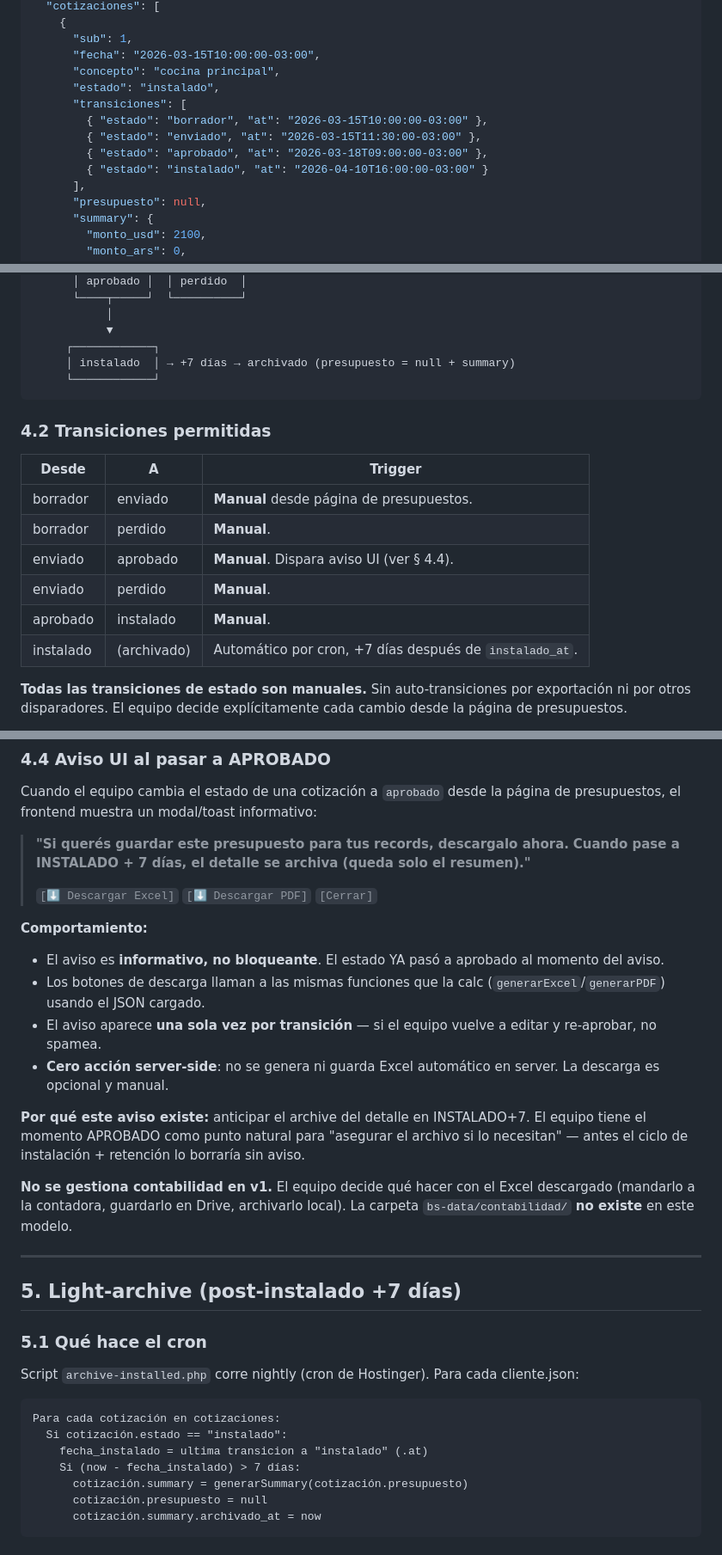
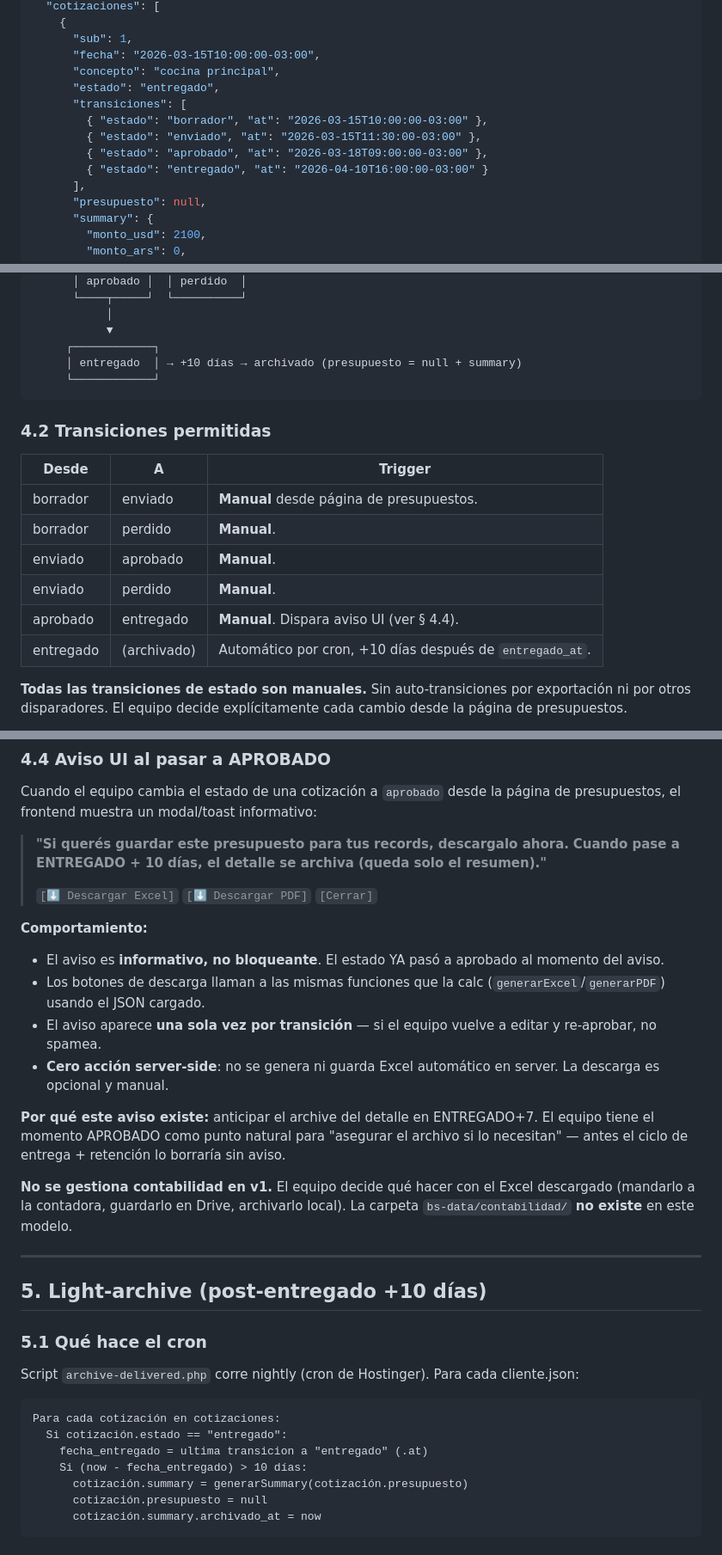
Before and after one commit to dmuziottisosa/blackstones, a Markdown page: 03-product/calculadora/json-contract-v1.md, 3 parts joined by grey strips. Shown at 86% size. Drawn GitHub-style.

Commit message:
Rename INSTALADO->ENTREGADO; move warning to that transition; retention 10 days

````diff
--- a/03-product/calculadora/json-contract-v1.md
+++ b/03-product/calculadora/json-contract-v1.md
@@ -55,12 +55,12 @@ La calc **propone** un N° (auto-incremento). El server, con flock, **asigna** e
       "sub": 1,
       "fecha": "2026-03-15T10:00:00-03:00",
       "concepto": "cocina principal",
-      "estado": "instalado",
+      "estado": "entregado",
       "transiciones": [
         { "estado": "borrador", "at": "2026-03-15T10:00:00-03:00" },
         { "estado": "enviado", "at": "2026-03-15T11:30:00-03:00" },
         { "estado": "aprobado", "at": "2026-03-18T09:00:00-03:00" },
-        { "estado": "instalado", "at": "2026-04-10T16:00:00-03:00" }
+        { "estado": "entregado", "at": "2026-04-10T16:00:00-03:00" }
       ],
       "presupuesto": null,
       "summary": {
@@ -216,7 +216,7 @@ Campos específicos:
            │
            ▼
      ┌────────────┐
-     │ instalado  │ → +7 días → archivado (presupuesto = null + summary)
+     │ entregado  │ → +10 días → archivado (presupuesto = null + summary)
      └────────────┘
 ```
 
@@ -226,10 +226,10 @@ Campos específicos:
 |---|---|---|
 | borrador | enviado | **Manual** desde página de presupuestos. |
 | borrador | perdido | **Manual**. |
-| enviado | aprobado | **Manual**. Dispara aviso UI (ver § 4.4). |
+| enviado | aprobado | **Manual**. |
 | enviado | perdido | **Manual**. |
-| aprobado | instalado | **Manual**. |
-| instalado | (archivado) | Automático por cron, +7 días después de `instalado_at`. |
+| aprobado | entregado | **Manual**. Dispara aviso UI (ver § 4.4). |
+| entregado | (archivado) | Automático por cron, +10 días después de `entregado_at`. |
 
 **Todas las transiciones de estado son manuales.** Sin auto-transiciones por exportación ni por otros disparadores. El equipo decide explícitamente cada cambio desde la página de presupuestos.
 
@@ -244,7 +244,7 @@ Array append-only que registra cada cambio de estado con timestamp. Permite anal
 Cuando el equipo cambia el estado de una cotización a `aprobado` desde la página de presupuestos, el frontend muestra un modal/toast informativo:
 
 > **"Si querés guardar este presupuesto para tus records, descargalo ahora.**
-> **Cuando pase a INSTALADO + 7 días, el detalle se archiva (queda solo el resumen)."**
+> **Cuando pase a ENTREGADO + 10 días, el detalle se archiva (queda solo el resumen)."**
 >
 > `[⬇ Descargar Excel]` `[⬇ Descargar PDF]` `[Cerrar]`
 
@@ -254,23 +254,23 @@ Cuando el equipo cambia el estado de una cotización a `aprobado` desde la pági
 - El aviso aparece **una sola vez por transición** — si el equipo vuelve a editar y re-aprobar, no spamea.
 - **Cero acción server-side**: no se genera ni guarda Excel automático en server. La descarga es opcional y manual.
 
-**Por qué este aviso existe:** anticipar el archive del detalle en INSTALADO+7. El equipo tiene el momento APROBADO como punto natural para "asegurar el archivo si lo necesitan" — antes el ciclo de instalación + retención lo borraría sin aviso.
+**Por qué este aviso existe:** anticipar el archive del detalle en ENTREGADO+7. El equipo tiene el momento APROBADO como punto natural para "asegurar el archivo si lo necesitan" — antes el ciclo de entrega + retención lo borraría sin aviso.
 
 **No se gestiona contabilidad en v1.** El equipo decide qué hacer con el Excel descargado (mandarlo a la contadora, guardarlo en Drive, archivarlo local). La carpeta `bs-data/contabilidad/` **no existe** en este modelo.
 
 ---
 
-## 5. Light-archive (post-instalado +7 días)
+## 5. Light-archive (post-entregado +10 días)
 
 ### 5.1 Qué hace el cron
 
-Script `archive-installed.php` corre nightly (cron de Hostinger). Para cada cliente.json:
+Script `archive-delivered.php` corre nightly (cron de Hostinger). Para cada cliente.json:
 
 ```
 Para cada cotización en cotizaciones:
-  Si cotización.estado == "instalado":
-    fecha_instalado = ultima transicion a "instalado" (.at)
-    Si (now - fecha_instalado) > 7 días:
+  Si cotización.estado == "entregado":
+    fecha_entregado = ultima transicion a "entregado" (.at)
+    Si (now - fecha_entregado) > 10 días:
       cotización.summary = generarSummary(cotización.presupuesto)
       cotización.presupuesto = null
       cotización.summary.archivado_at = now
````
Also changed, not shown: other parts of 03-product/calculadora/json-contract-v1.md (+9 -9 lines), 01-strategy/decision-log/2026-05-02-implementar-registry-presupuestos.md (+5 -5 lines).
